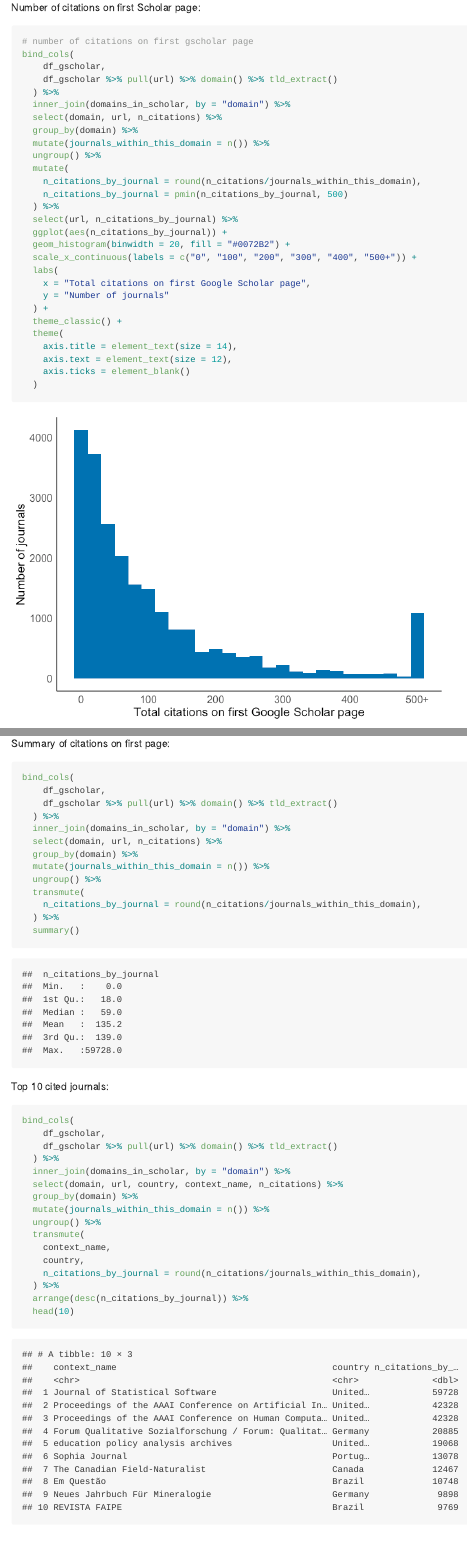
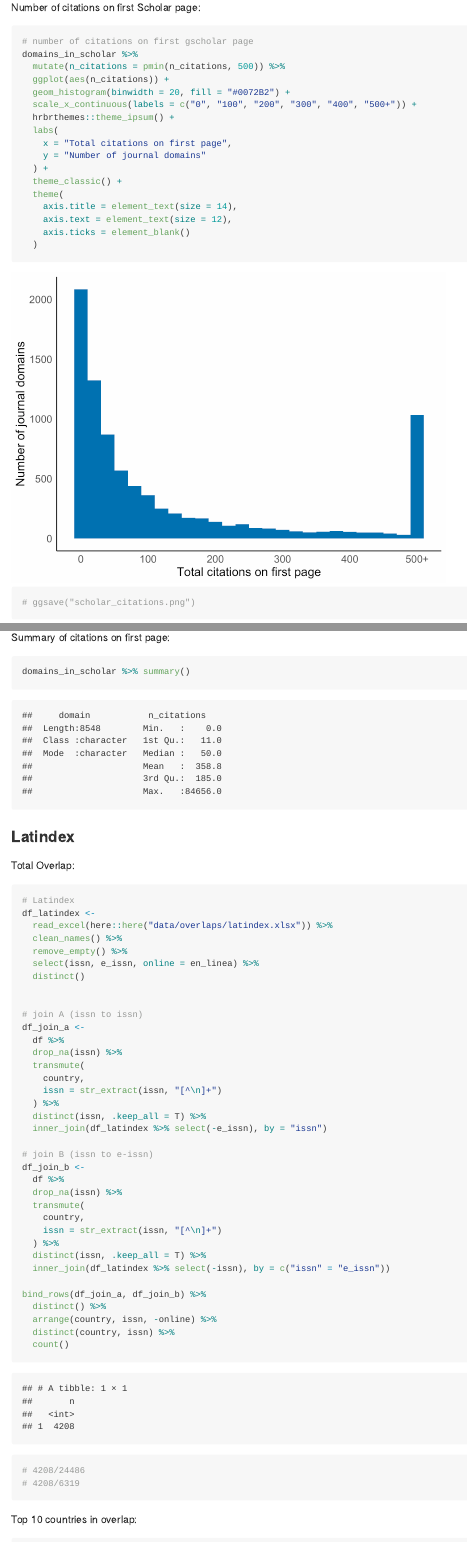
Before and after one commit to saurabh-khanna/pkp, an R Markdown document (scripts/ojs_global_paper.Rmd): the page in a window 1100 px wide, from 13430 px down, and a second part further down, joined at a grey line. The pictures show the output file scripts/ojs_global_paper.md that the author committed with the source, drawn offline in the style of GitHub; long lines of code are wrapped.

Commit message:
ojs global paper changes

````diff
--- a/scripts/ojs_global_paper.Rmd
+++ b/scripts/ojs_global_paper.Rmd
@@ -547,28 +547,17 @@ bind_cols(
 
 Number of citations on first Scholar page:
 
-```{r scholar-citations}
+```{r scholar-citations, fig.retina=4}
 # number of citations on first gscholar page
-bind_cols(
-    df_gscholar,
-    df_gscholar %>% pull(url) %>% domain() %>% tld_extract()
-  ) %>%
-  inner_join(domains_in_scholar, by = "domain") %>%
-  select(domain, url, n_citations) %>%
-  group_by(domain) %>%
-  mutate(journals_within_this_domain = n()) %>%
-  ungroup() %>%
-  mutate(
-    n_citations_by_journal = round(n_citations/journals_within_this_domain),
-    n_citations_by_journal = pmin(n_citations_by_journal, 500)
-  ) %>%
-  select(url, n_citations_by_journal) %>%
-  ggplot(aes(n_citations_by_journal)) +
+domains_in_scholar %>%
+  mutate(n_citations = pmin(n_citations, 500)) %>%
+  ggplot(aes(n_citations)) +
   geom_histogram(binwidth = 20, fill = "#0072B2") +
   scale_x_continuous(labels = c("0", "100", "200", "300", "400", "500+")) +
+  hrbrthemes::theme_ipsum() +
   labs(
-    x = "Total citations on first Google Scholar page",
-    y = "Number of journals"
+    x = "Total citations on first page",
+    y = "Number of journal domains"
   ) +
   theme_classic() +
   theme(
@@ -576,5 +565,7 @@ bind_cols(
     axis.text = element_text(size = 12),
     axis.ticks = element_blank()
   )
+
+# ggsave("scholar_citations.png")
 ```
 
@@ -602,42 +581,9 @@ bind_cols(
 Summary of citations on first page:
 
 ```{r}
-bind_cols(
-    df_gscholar,
-    df_gscholar %>% pull(url) %>% domain() %>% tld_extract()
-  ) %>%
-  inner_join(domains_in_scholar, by = "domain") %>%
-  select(domain, url, n_citations) %>%
-  group_by(domain) %>%
-  mutate(journals_within_this_domain = n()) %>%
-  ungroup() %>%
-  transmute(
-    n_citations_by_journal = round(n_citations/journals_within_this_domain),
-  ) %>%
-  summary()
+domains_in_scholar %>% summary()
 ```
 
-
-Top 10 cited journals:
-
-```{r}
-bind_cols(
-    df_gscholar,
-    df_gscholar %>% pull(url) %>% domain() %>% tld_extract()
-  ) %>%
-  inner_join(domains_in_scholar, by = "domain") %>%
-  select(domain, url, country, context_name, n_citations) %>%
-  group_by(domain) %>%
-  mutate(journals_within_this_domain = n()) %>%
-  ungroup() %>%
-  transmute(
-    context_name,
-    country,
-    n_citations_by_journal = round(n_citations/journals_within_this_domain),
-  ) %>%
-  arrange(desc(n_citations_by_journal)) %>%
-  head(10)
-```
 
 
 ### Latindex
````
Also changed, not shown: scripts/ojs_global_paper.md, scripts/ojs_global_paper_files/figure-gfm/scholar-citations-1.png, scripts/scholar_citations.png, scripts/ojs_global_paper.Rmd (18 more changed lines).
